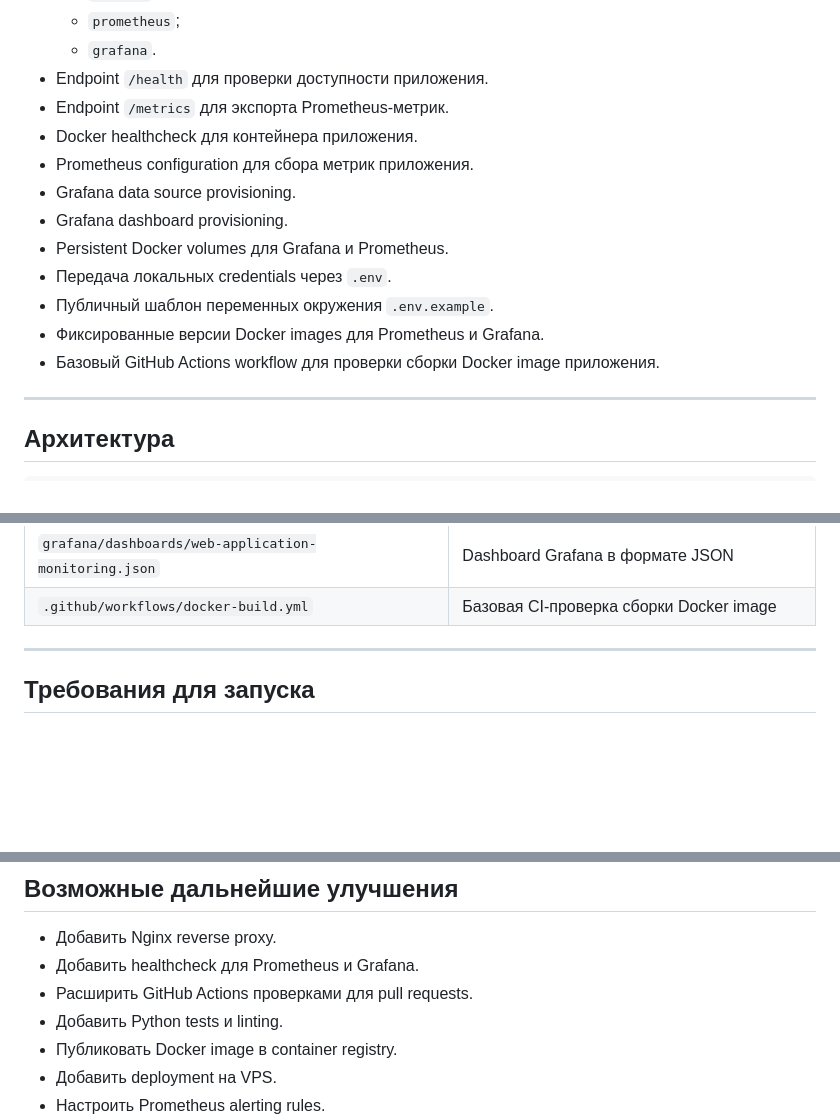
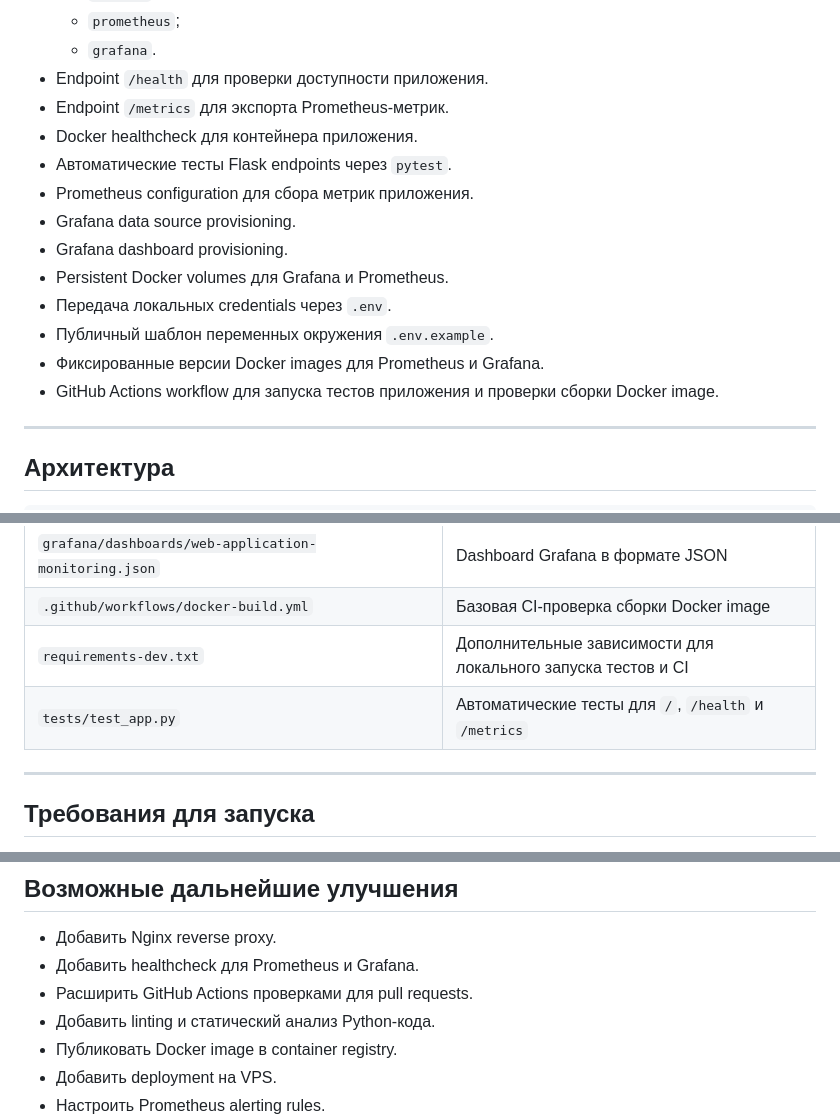
Before and after one commit to pimik009-droid/devops-junior-project, a Markdown page: README.md, 3 parts joined by grey strips. GitHub-like rendering; blank space fills up the shorter version.

```diff
--- a/README.md
+++ b/README.md
@@ -17,6 +17,7 @@
 - Endpoint `/health` для проверки доступности приложения.
 - Endpoint `/metrics` для экспорта Prometheus-метрик.
 - Docker healthcheck для контейнера приложения.
+- Автоматические тесты Flask endpoints через `pytest`.
 - Prometheus configuration для сбора метрик приложения.
 - Grafana data source provisioning.
 - Grafana dashboard provisioning.
@@ -24,7 +25,8 @@
 - Передача локальных credentials через `.env`.
 - Публичный шаблон переменных окружения `.env.example`.
 - Фиксированные версии Docker images для Prometheus и Grafana.
-- Базовый GitHub Actions workflow для проверки сборки Docker image приложения.
+- GitHub Actions workflow для запуска тестов приложения и проверки сборки Docker image.
+
 
 ---
 
@@ -109,6 +115,8 @@ Browser
 | `grafana/provisioning/dashboards/dashboards.yml` | Настройка автоматической загрузки dashboards |
 | `grafana/dashboards/web-application-monitoring.json` | Dashboard Grafana в формате JSON |
 | `.github/workflows/docker-build.yml` | Базовая CI-проверка сборки Docker image |
+| `requirements-dev.txt` | Дополнительные зависимости для локального запуска тестов и CI |
+| `tests/test_app.py` | Автоматические тесты для `/`, `/health` и `/metrics` |
 
 ---
 
@@ -512,7 +553,7 @@ docker volume ls
 - Добавить Nginx reverse proxy.
 - Добавить healthcheck для Prometheus и Grafana.
 - Расширить GitHub Actions проверками для pull requests.
-- Добавить Python tests и linting.
+- Добавить linting и статический анализ Python-кода.
 - Публиковать Docker image в container registry.
 - Добавить deployment на VPS.
 - Настроить Prometheus alerting rules.
```
Also changed, not shown: other parts of README.md (+44 -7 lines).
